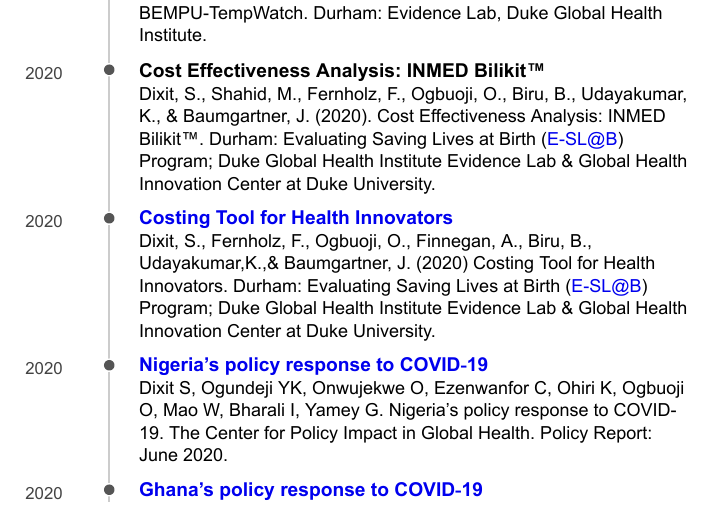
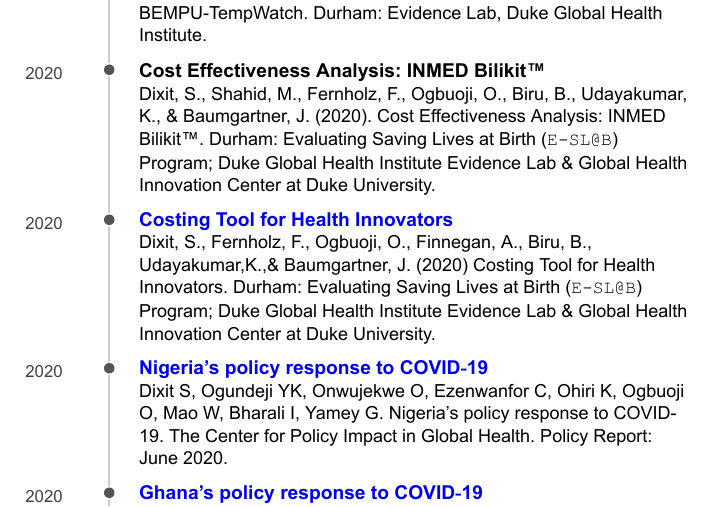
Before and after one commit to pyarasid/sididx-website, an R Markdown document (static/resume/index.Rmd): part of page 3 of 4, cut so that both start at the same text. The pictures show the output file static/resume/index.pdf that the author committed with the source.

Commit message:
updated resume

```diff
--- a/static/resume/index.Rmd
+++ b/static/resume/index.Rmd
@@ -206,7 +206,7 @@
 
 ### Cost Effectiveness Analysis: INMED Bilikit™
 
-Dixit, S., Shahid, M., Fernholz, F., Ogbuoji, O., Biru, B., Udayakumar, K., & Baumgartner, J. (2020). Cost Effectiveness Analysis: INMED Bilikit™. Durham: Evaluating Saving Lives at Birth (E-SL@B) Program; Duke Global Health Institute Evidence Lab & Global Health Innovation Center at Duke University.
+Dixit, S., Shahid, M., Fernholz, F., Ogbuoji, O., Biru, B., Udayakumar, K., & Baumgartner, J. (2020). Cost Effectiveness Analysis: INMED Bilikit™. Durham: Evaluating Saving Lives at Birth (`E-SL@B`) Program; Duke Global Health Institute Evidence Lab & Global Health Innovation Center at Duke University.
 
 N/A
 
@@ -214,7 +214,7 @@
 
 ### [Costing Tool for Health Innovators](https://dukeghic.org/wp-content/uploads/sites/20/2020/12/Costing-Tool-for-Healthcare-Innovations-Brief.pdf)
 
-Dixit, S., Fernholz, F., Ogbuoji, O., Finnegan, A., Biru, B., Udayakumar,K.,& Baumgartner, J. (2020) Costing Tool for Health Innovators. Durham: Evaluating Saving Lives at Birth (E-SL@B) Program; Duke Global Health Institute Evidence Lab & Global Health Innovation Center at Duke University.
+Dixit, S., Fernholz, F., Ogbuoji, O., Finnegan, A., Biru, B., Udayakumar,K.,& Baumgartner, J. (2020) Costing Tool for Health Innovators. Durham: Evaluating Saving Lives at Birth (`E-SL@B`) Program; Duke Global Health Institute Evidence Lab & Global Health Innovation Center at Duke University.
 
 N/A
 
```
Also changed, not shown: static/resume/index.html, static/resume/index.pdf.
